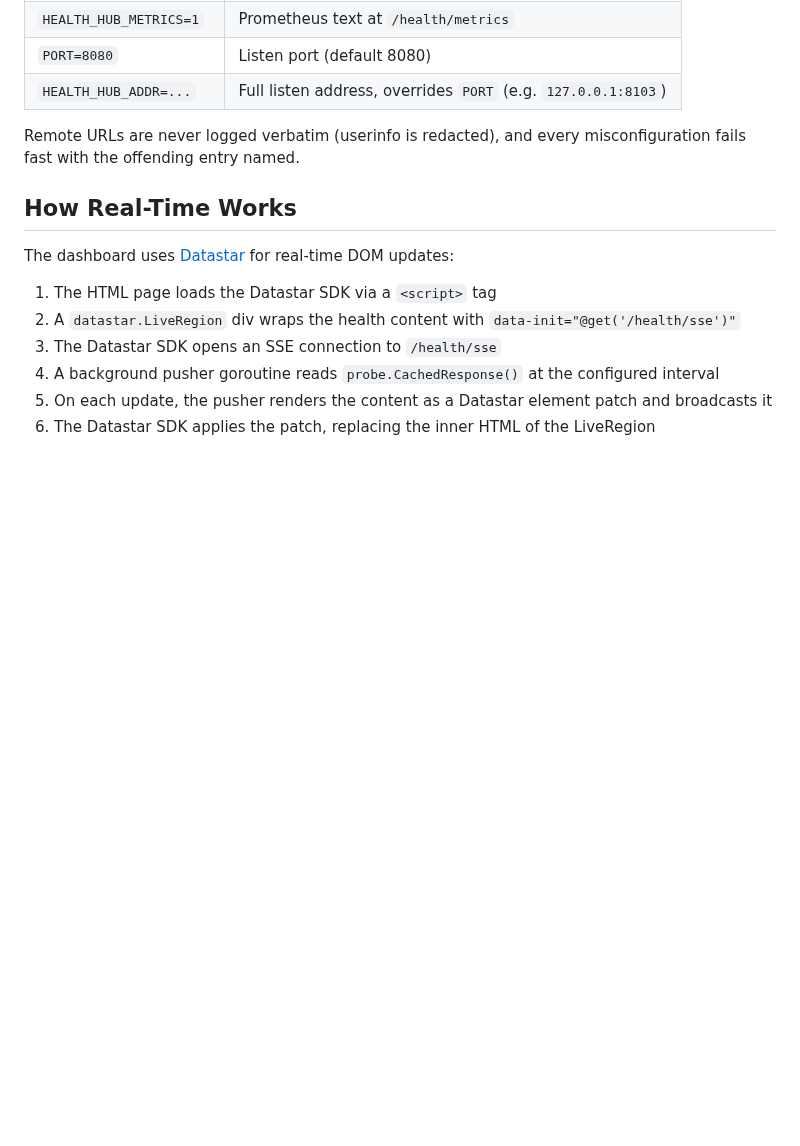
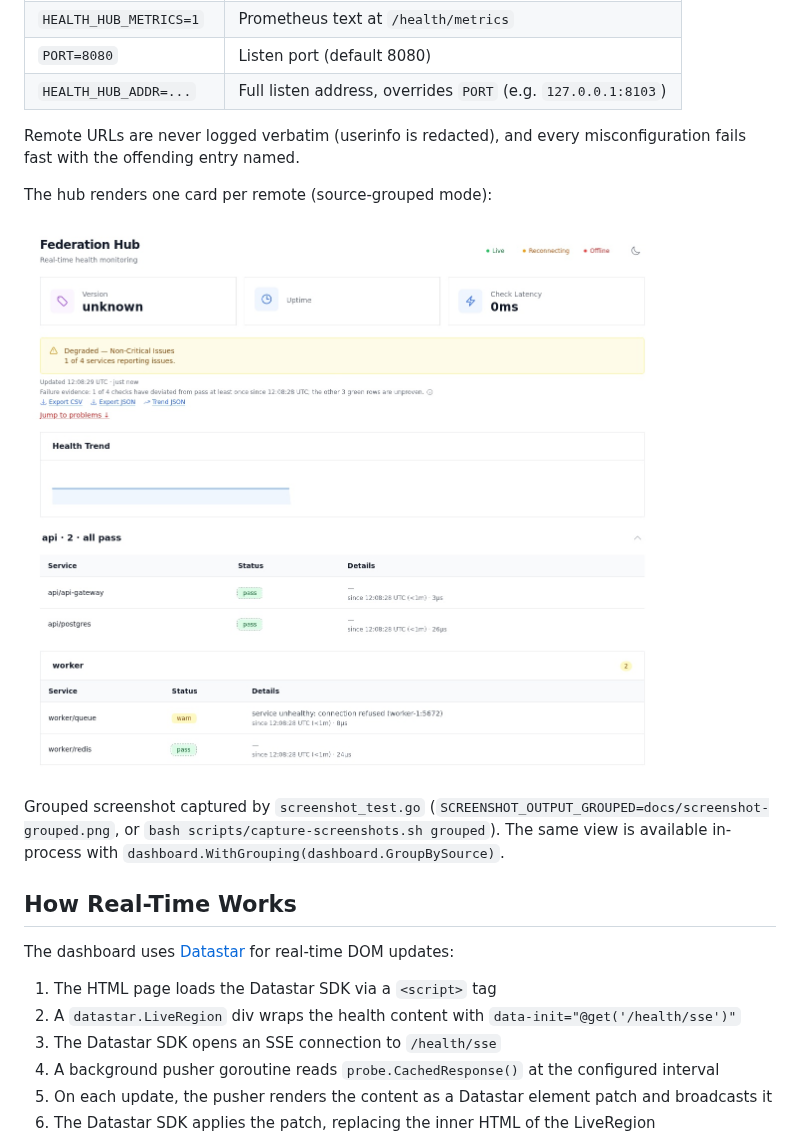
Before and after one commit to LarsArtmann/go-health-dashboard, a Markdown page: README.md, the part around the change. GitHub-like rendering; pictures changed too: docs/screenshot-grouped.png (added); blank space fills up the shorter version.

Commit message:
test(browser): federation hub e2e, degraded axe audit, GroupBySource README capture
- TestBrowser_FederationHubTwoRemotes: two remotes over real HTTP through
  federation + source-grouped dashboard — the health-hub surface, pinned
  end to end (namespaced rows, one card per remote).
- TestBrowser_AccessibilityDegraded: axe audit on the degraded fixture in
  both themes (the default fixture never renders the jump-to-problems
  link, so that markup was never audited). Found and fixed a harness
  artifact: without Tailwind the page had no backgrounds, so axe measured
  UA-default link colors against white in dark color-scheme mode; the
  harness CSS now mirrors production canvases (white / gray-900 dark).
  Production colors were verified conformant (red-400 on gray-900 = 6.4:1,
  red-600 on white = 4.83:1).
- TestCaptureREADME_ScreenshotGrouped + capture-screenshots.sh grouped:
  source-grouped page captured to docs/screenshot-grouped.png with a
  Federation Hub README section.

Code files rode on daemon auto-commit 220c071 (split disclosed); this
commit carries the README section and the capture.

💘 Generated with Crush

Assisted-by: Crush:glm-5.3

```diff
--- a/README.md
+++ b/README.md
@@ -346,6 +346,15 @@ go build -o health-hub ./cmd/health-hub
 Remote URLs are never logged verbatim (userinfo is redacted), and every
 misconfiguration fails fast with the offending entry named.
 
+The hub renders one card per remote (source-grouped mode):
+
+![Federation hub dashboard with one card per remote: a healthy api source and a worker source with a failing queue check](docs/screenshot-grouped.png)
+
+Grouped screenshot captured by `screenshot_test.go`
+(`SCREENSHOT_OUTPUT_GROUPED=docs/screenshot-grouped.png`, or
+`bash scripts/capture-screenshots.sh grouped`). The same view is available
+in-process with `dashboard.WithGrouping(dashboard.GroupBySource)`.
+
 ## How Real-Time Works
 
 The dashboard uses [Datastar](https://data-star.dev) for real-time DOM updates:
```
